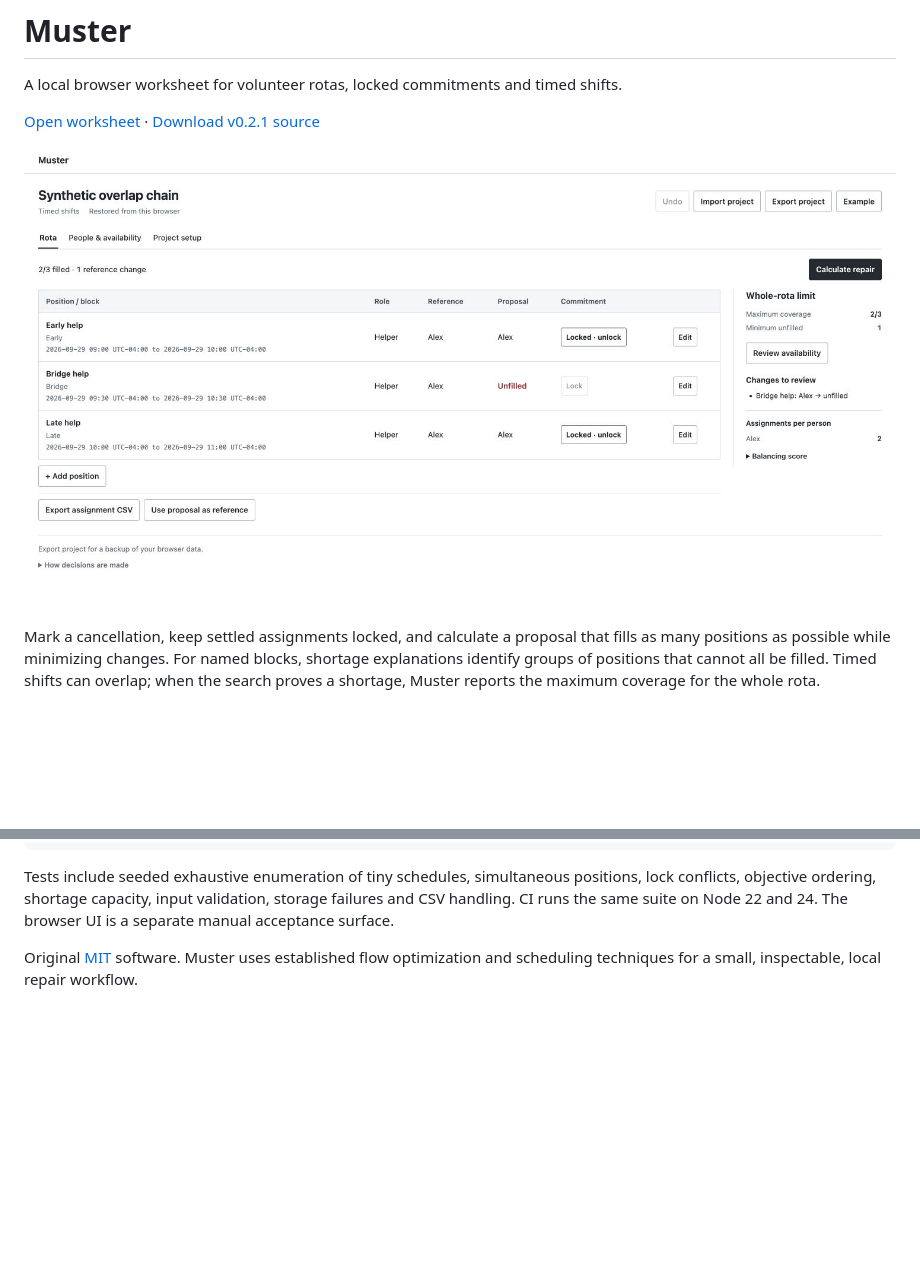
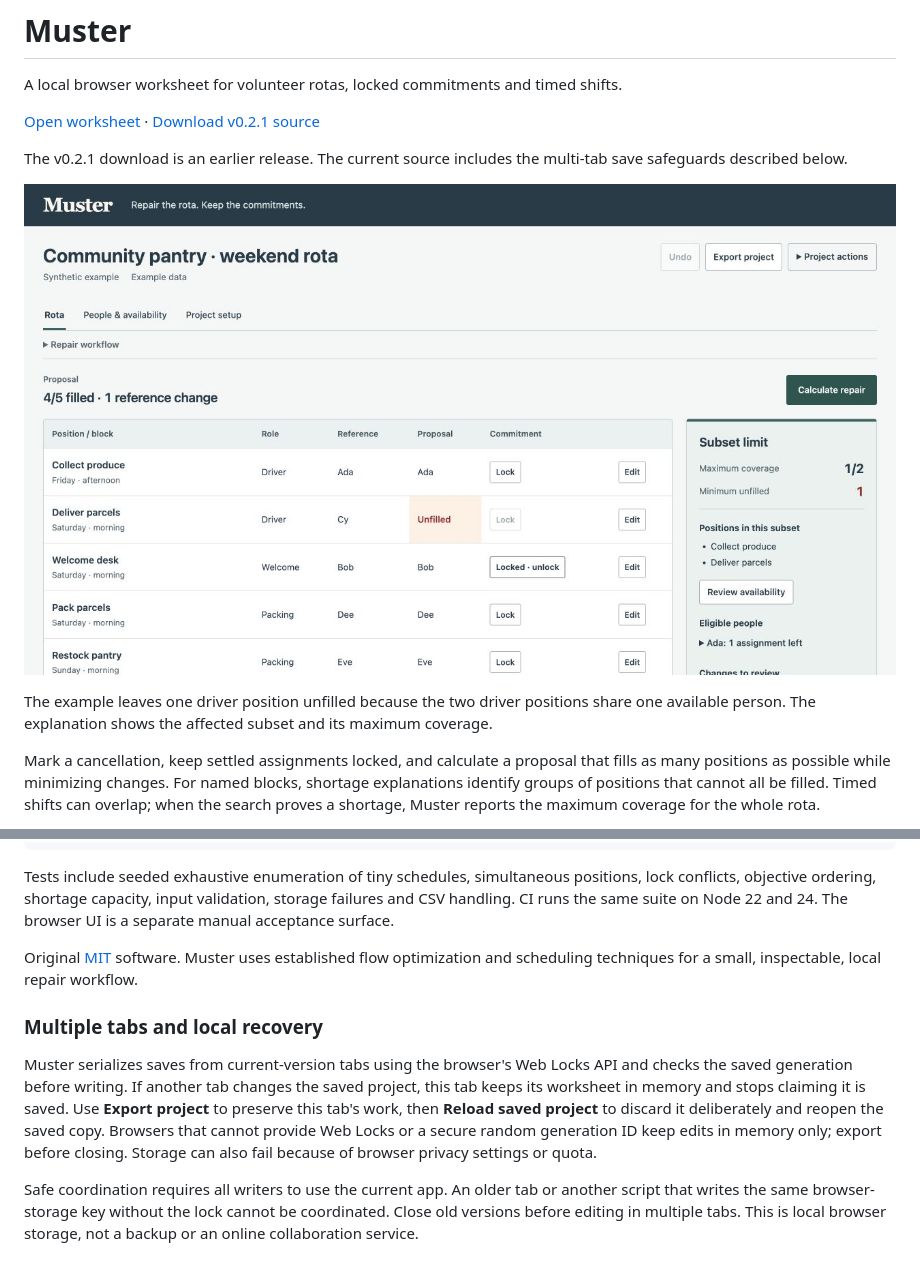
Before and after one commit to nazeeh111/Muster, a Markdown page: README.md, 2 parts joined by grey strips. Drawn GitHub-style; pictures changed too: docs/worksheet.jpg; blank space fills up the shorter version.

Commit message:
Refine staffing repairs and preserve local work and focus

```diff
--- a/README.md
+++ b/README.md
@@ -4,7 +4,11 @@ A local browser worksheet for volunteer rotas, locked commitments and timed shif
 
 [Open worksheet](https://nazeeh111.github.io/Muster/) · [Download v0.2.1 source](https://github.com/nazeeh111/Muster/releases/tag/v0.2.1)
 
-![Synthetic timed rota: Early and Late assigned to Alex, Bridge unfilled](docs/worksheet.jpg)
+The v0.2.1 download is an earlier release. The current source includes the multi-tab save safeguards described below.
+
+![Synthetic pantry rota: four of five positions filled, one driver position unfilled, and a subset shortage explained](docs/worksheet.jpg)
+
+The example leaves one driver position unfilled because the two driver positions share one available person. The explanation shows the affected subset and its maximum coverage.
 
 Mark a cancellation, keep settled assignments locked, and calculate a proposal that fills as many positions as possible while minimizing changes. For named blocks, shortage explanations identify groups of positions that cannot all be filled. Timed shifts can overlap; when the search proves a shortage, Muster reports the maximum coverage for the whole rota.
 
@@ -75,3 +79,19 @@ npm test
 Tests include seeded exhaustive enumeration of tiny schedules, simultaneous positions, lock conflicts, objective ordering, shortage capacity, input validation, storage failures and CSV handling. CI runs the same suite on Node 22 and 24. The browser UI is a separate manual acceptance surface.
 
 Original [MIT](LICENSE) software. Muster uses established flow optimization and scheduling techniques for a small, inspectable, local repair workflow.
+
+### Multiple tabs and local recovery
+
+Muster serializes saves from current-version tabs using the browser's Web Locks
+API and checks the saved generation before writing. If another tab changes the
+saved project, this tab keeps its worksheet in memory and stops claiming it is
+saved. Use **Export project** to preserve this tab's work,
+then **Reload saved project** to discard it deliberately and reopen the saved
+copy. Browsers that cannot provide Web Locks or a secure random generation ID
+keep edits in memory only; export before closing. Storage can also fail because
+of browser privacy settings or quota.
+
+Safe coordination requires all writers to use the current app. An older tab or
+another script that writes the same browser-storage key without the lock cannot
+be coordinated. Close old versions before editing in multiple tabs. This is
+local browser storage, not a backup or an online collaboration service.
```
Also changed, not shown: docs/verification.md (+9 -0 lines), 14 other files.
